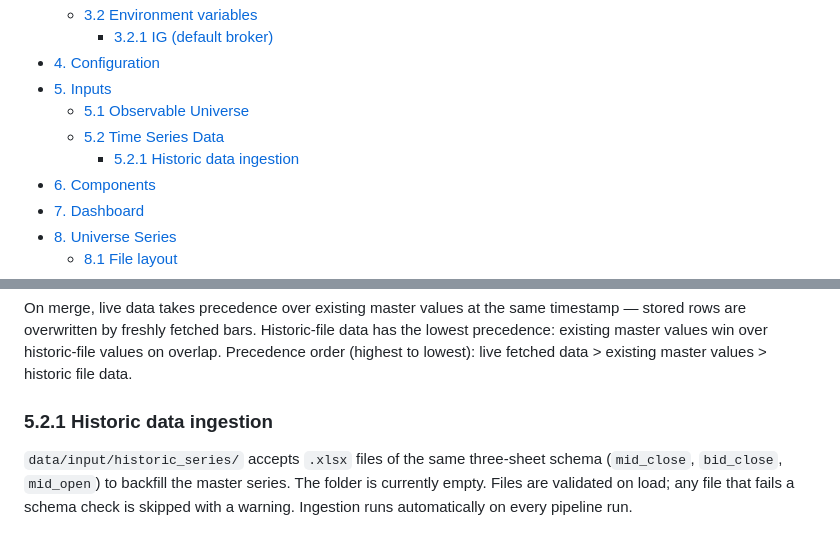
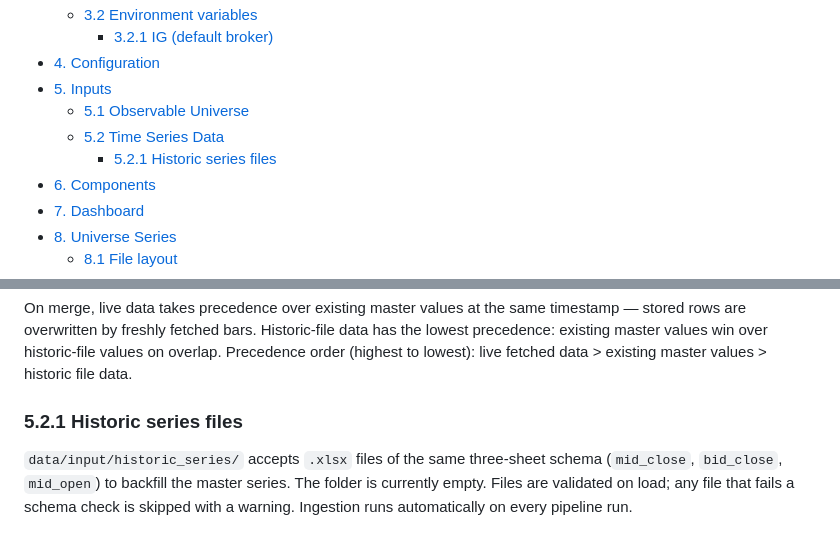
Before and after one commit to Braumeister-Stefan/Tradinator, a Markdown page: README.md, 2 parts joined by grey strips. Drawn GitHub-style.

Commit message:
docs: rename §5.2.1 to avoid duplicate heading with §8.2
Agent-Logs-Url: https://github.com/Braumeister-Stefan/Tradinator/sessions/1583babc-6534-4a8c-9956-3b07ebc81b34

Co-authored-by: Braumeister-Stefan <80990521+Braumeister-Stefan@users.noreply.github.com>

```diff
--- a/README.md
+++ b/README.md
@@ -18,7 +18,7 @@ A modular trading engine for automated **paper trading**, connected to the IG pl
 - [5. Inputs](#5-inputs)
   - [5.1 Observable Universe](#51-observable-universe)
   - [5.2 Time Series Data](#52-time-series-data)
-    - [5.2.1 Historic data ingestion](#521-historic-data-ingestion)
+    - [5.2.1 Historic series files](#521-historic-series-files)
 - [6. Components](#6-components)
 - [7. Dashboard](#7-dashboard)
 - [8. Universe Series](#8-universe-series)
@@ -224,7 +224,7 @@ The 21 remaining universe instruments — all candidates — have no stored seri
 
 On merge, live data takes precedence over existing master values at the same timestamp — stored rows are overwritten by freshly fetched bars. Historic-file data has the lowest precedence: existing master values win over historic-file values on overlap. Precedence order (highest to lowest): live fetched data > existing master values > historic file data.
 
-### 5.2.1 Historic data ingestion
+### 5.2.1 Historic series files
 
 `data/input/historic_series/` accepts `.xlsx` files of the same three-sheet schema (`mid_close`, `bid_close`, `mid_open`) to backfill the master series. The folder is currently empty. Files are validated on load; any file that fails a schema check is skipped with a warning. Ingestion runs automatically on every pipeline run.
 
```
